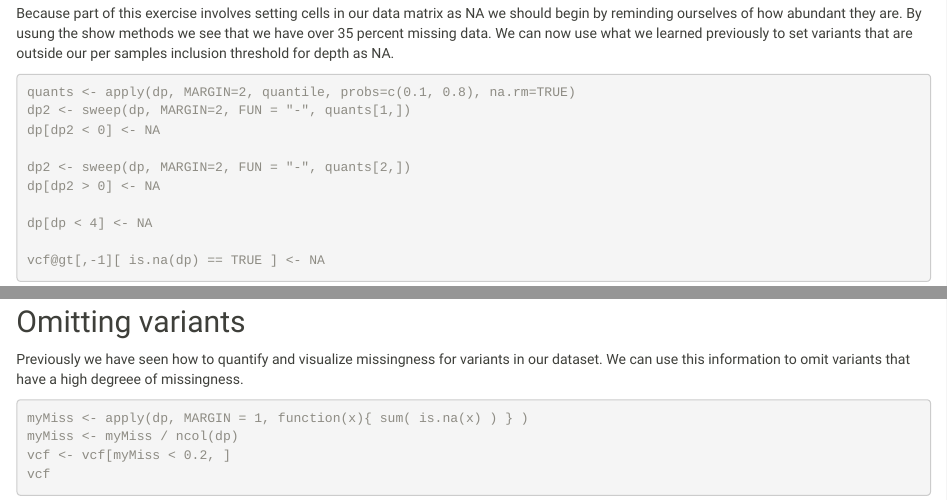
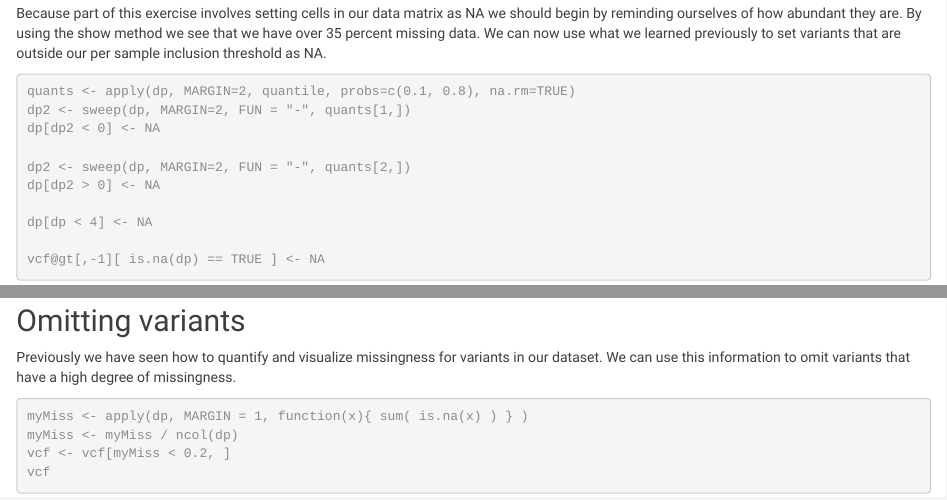
Before and after one commit to knausb/vcfR_documentation, an R Markdown document (omitting_data.Rmd): the page in a window 1100 px wide, from 680 px down before the commit and from 660 px down after it, so that both start at the same text, and a second part further down, joined at a grey line. The pictures show the output file omitting_data.html that the author committed with the source, opened offline; library style sheets and scripts come from the installed R packages.

Commit message:
rebuilt site

````diff
--- a/omitting_data.Rmd
+++ b/omitting_data.Rmd
@@ -33,8 +33,8 @@ vcf
 
 
 Because part of this exercise involves setting cells in our data matrix as NA we should begin by reminding ourselves of how abundant they are.
-By usung the show methods we see that we have over 35 percent missing data.
-We can now use what we learned previously to set variants that are outside our per samples inclusion threshold for depth as NA.
+By using the show method we see that we have over 35 percent missing data.
+We can now use what we learned previously to set variants that are outside our per sample inclusion threshold as NA.
 
 
 ```{r}
@@ -94,8 +94,7 @@ heatmap.bp(dp[1:1000,], rlabels = FALSE)
 
 
 Previously we have seen how to quantify and visualize missingness for variants in our dataset.
-We can use this information to omit variants that have a high degreee of missingness.
-
+We can use this information to omit variants that have a high degree of missingness.
 
 
 ```{r}
````
Also changed, not shown: censoring_data.html, chromR_object.html, determining_ploidy_1.html, missing_data.html, omitting_data.html, quality_filtering.html, quick_intro.html, tidy_vcfR.html, vcfR_object.html, vcf_data.html.
